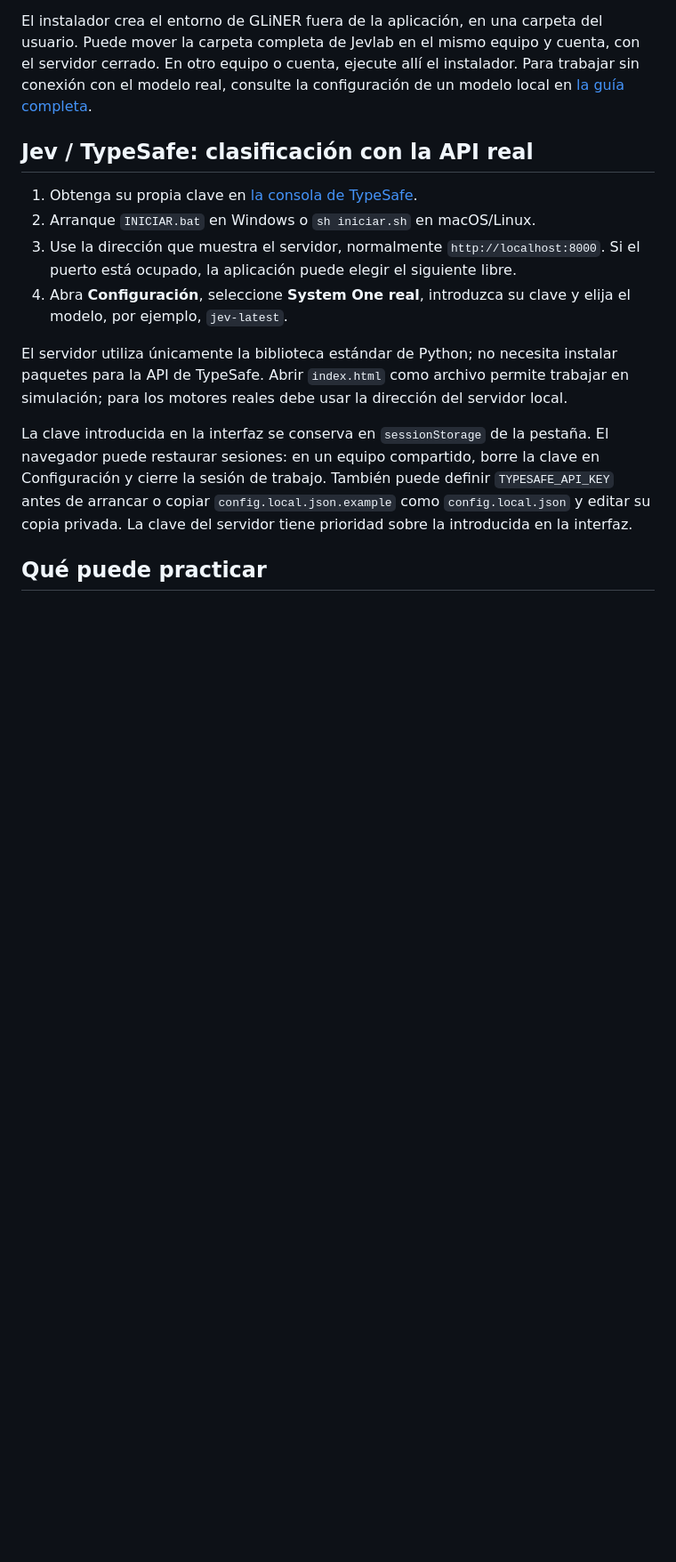
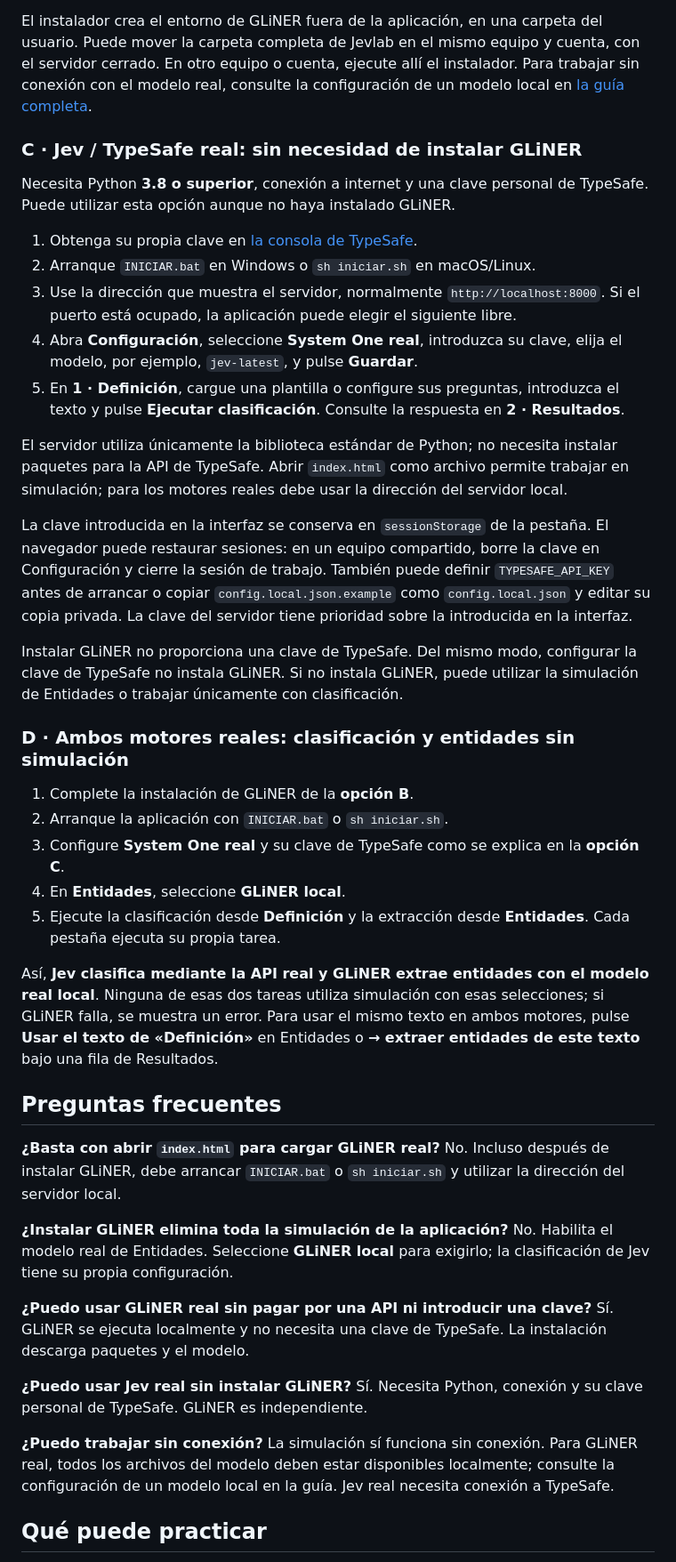
Before and after one commit to majesus/Jevlab, a Markdown page: README.md, the part around one of its changes. Shown at 89% size. Rendered like a GitHub page; blank space fills up the shorter version.

```diff
--- a/README.md
+++ b/README.md
@@ -53,16 +89,43 @@ Para las siguientes sesiones basta con ejecutar `INICIAR.bat` o `sh iniciar.sh`.
 
 El instalador crea el entorno de GLiNER fuera de la aplicación, en una carpeta del usuario. Puede mover la carpeta completa de Jevlab en el mismo equipo y cuenta, con el servidor cerrado. En otro equipo o cuenta, ejecute allí el instalador. Para trabajar sin conexión con el modelo real, consulte la configuración de un modelo local en [la guía completa](LEEME_INSTRUCCIONES.txt).
 
-## Jev / TypeSafe: clasificación con la API real
+### C · Jev / TypeSafe real: sin necesidad de instalar GLiNER
+
+Necesita Python **3.8 o superior**, conexión a internet y una clave personal de TypeSafe. Puede utilizar esta opción aunque no haya instalado GLiNER.
 
 1. Obtenga su propia clave en [la consola de TypeSafe](https://console.typesafe.ai/keys).
 2. Arranque `INICIAR.bat` en Windows o `sh iniciar.sh` en macOS/Linux.
 3. Use la dirección que muestra el servidor, normalmente `http://localhost:8000`. Si el puerto está ocupado, la aplicación puede elegir el siguiente libre.
-4. Abra **Configuración**, seleccione **System One real**, introduzca su clave y elija el modelo, por ejemplo, `jev-latest`.
+4. Abra **Configuración**, seleccione **System One real**, introduzca su clave, elija el modelo, por ejemplo, `jev-latest`, y pulse **Guardar**.
+5. En **1 · Definición**, cargue una plantilla o configure sus preguntas, introduzca el texto y pulse **Ejecutar clasificación**. Consulte la respuesta en **2 · Resultados**.
 
 El servidor utiliza únicamente la biblioteca estándar de Python; no necesita instalar paquetes para la API de TypeSafe. Abrir `index.html` como archivo permite trabajar en simulación; para los motores reales debe usar la dirección del servidor local.
 
 La clave introducida en la interfaz se conserva en `sessionStorage` de la pestaña. El navegador puede restaurar sesiones: en un equipo compartido, borre la clave en Configuración y cierre la sesión de trabajo. También puede definir `TYPESAFE_API_KEY` antes de arrancar o copiar `config.local.json.example` como `config.local.json` y editar su copia privada. La clave del servidor tiene prioridad sobre la introducida en la interfaz.
+
+Instalar GLiNER no proporciona una clave de TypeSafe. Del mismo modo, configurar la clave de TypeSafe no instala GLiNER. Si no instala GLiNER, puede utilizar la simulación de Entidades o trabajar únicamente con clasificación.
+
+### D · Ambos motores reales: clasificación y entidades sin simulación
+
+1. Complete la instalación de GLiNER de la **opción B**.
+2. Arranque la aplicación con `INICIAR.bat` o `sh iniciar.sh`.
+3. Configure **System One real** y su clave de TypeSafe como se explica en la **opción C**.
+4. En **Entidades**, seleccione **GLiNER local**.
+5. Ejecute la clasificación desde **Definición** y la extracción desde **Entidades**. Cada pestaña ejecuta su propia tarea.
+
+Así, **Jev clasifica mediante la API real y GLiNER extrae entidades con el modelo real local**. Ninguna de esas dos tareas utiliza simulación con esas selecciones; si GLiNER falla, se muestra un error. Para usar el mismo texto en ambos motores, pulse **Usar el texto de «Definición»** en Entidades o **→ extraer entidades de este texto** bajo una fila de Resultados.
+
+## Preguntas frecuentes
+
+**¿Basta con abrir `index.html` para cargar GLiNER real?** No. Incluso después de instalar GLiNER, debe arrancar `INICIAR.bat` o `sh iniciar.sh` y utilizar la dirección del servidor local.
+
+**¿Instalar GLiNER elimina toda la simulación de la aplicación?** No. Habilita el modelo real de Entidades. Seleccione **GLiNER local** para exigirlo; la clasificación de Jev tiene su propia configuración.
+
+**¿Puedo usar GLiNER real sin pagar por una API ni introducir una clave?** Sí. GLiNER se ejecuta localmente y no necesita una clave de TypeSafe. La instalación descarga paquetes y el modelo.
+
+**¿Puedo usar Jev real sin instalar GLiNER?** Sí. Necesita Python, conexión y su clave personal de TypeSafe. GLiNER es independiente.
+
+**¿Puedo trabajar sin conexión?** La simulación sí funciona sin conexión. Para GLiNER real, todos los archivos del modelo deben estar disponibles localmente; consulte la configuración de un modelo local en la guía. Jev real necesita conexión a TypeSafe.
 
 ## Qué puede practicar
 
```
Also changed, not shown: other parts of README.md (+58 -22 lines).
